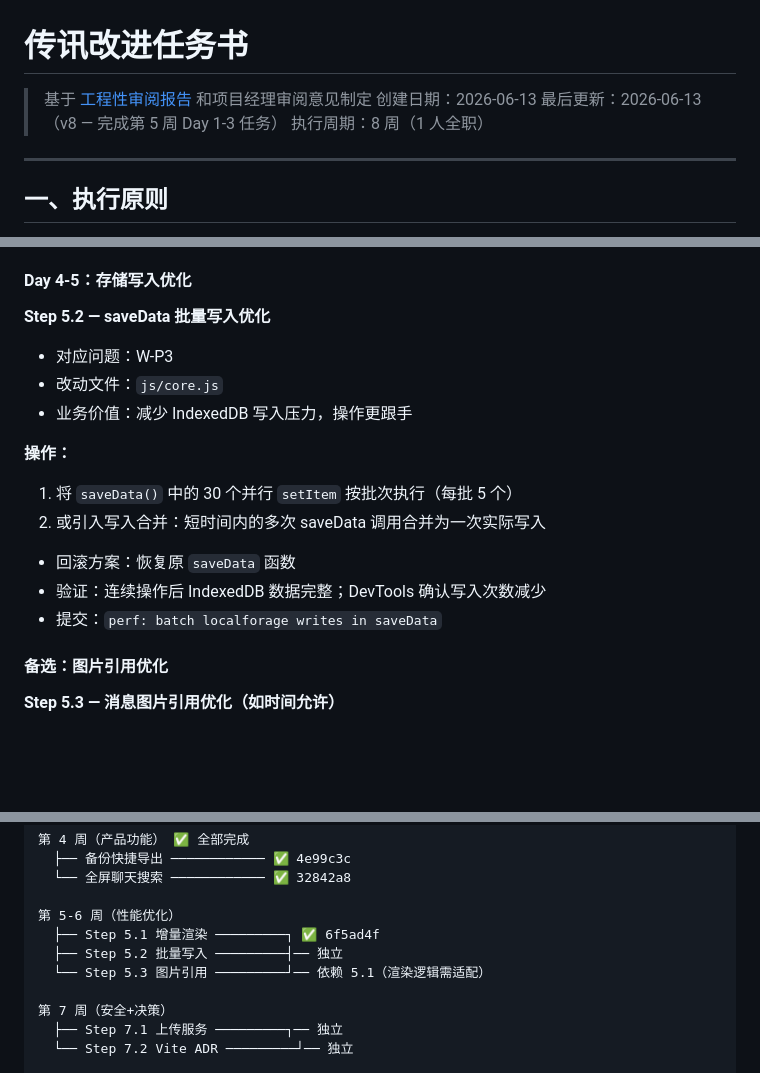
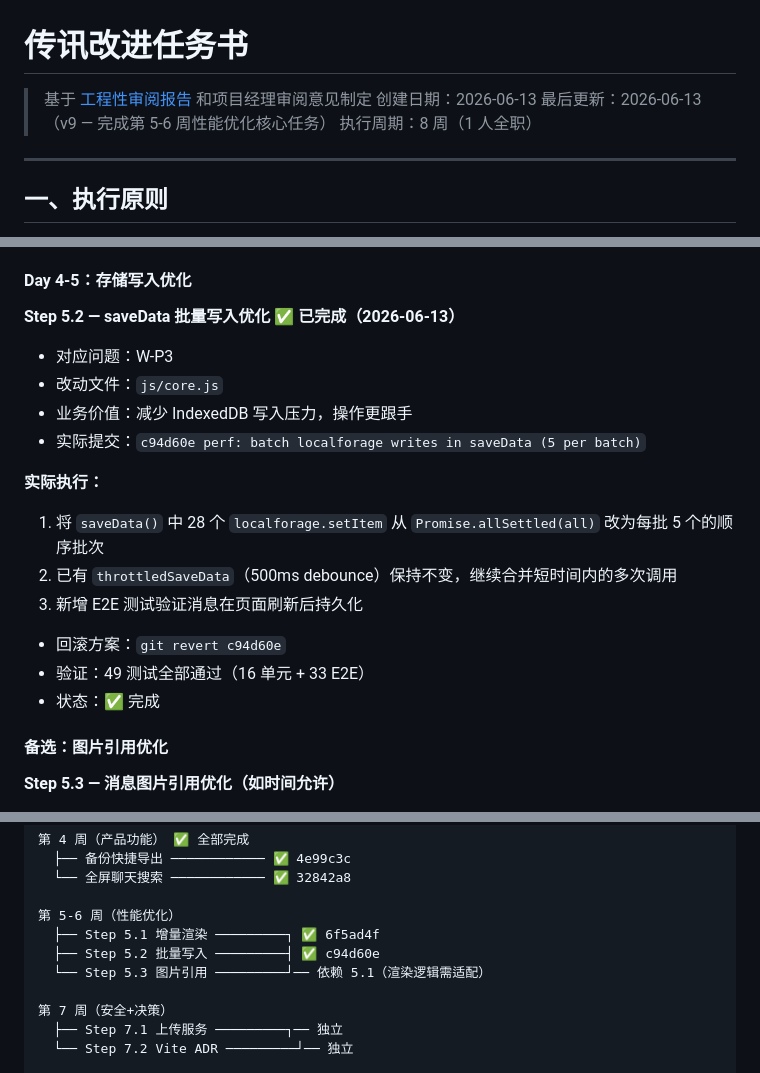
Before and after one commit to Sirius-Peng/chatbot-re, a Markdown page: docs/improvement-plan.md, 3 parts joined by grey strips. GitHub-like rendering; blank space fills up the shorter version.

Commit message:
docs: mark Step 5.2 saveData batching and M4 milestone as complete

```diff
--- a/docs/improvement-plan.md
+++ b/docs/improvement-plan.md
@@ -2,7 +2,7 @@
 
 > 基于 [工程性审阅报告](engineering-review.md) 和项目经理审阅意见制定
 > 创建日期：2026-06-13
-> 最后更新：2026-06-13（v8 — 完成第 5 周 Day 1-3 任务）
+> 最后更新：2026-06-13（v9 — 完成第 5-6 周性能优化核心任务）
 > 执行周期：8 周（1 人全职）
 
 ---
@@ -396,19 +396,21 @@ html[data-theme="dark"] .glass {
 
 #### Day 4-5：存储写入优化
 
-**Step 5.2 — saveData 批量写入优化**
+**Step 5.2 — saveData 批量写入优化 ✅ 已完成（2026-06-13）**
 
 - 对应问题：W-P3
 - 改动文件：`js/core.js`
 - 业务价值：减少 IndexedDB 写入压力，操作更跟手
+- 实际提交：`c94d60e perf: batch localforage writes in saveData (5 per batch)`
 
-**操作：**
+**实际执行：**
 
-1. 将 `saveData()` 中的 30 个并行 `setItem` 按批次执行（每批 5 个）
-2. 或引入写入合并：短时间内的多次 saveData 调用合并为一次实际写入
-- 回滚方案：恢复原 `saveData` 函数
-- 验证：连续操作后 IndexedDB 数据完整；DevTools 确认写入次数减少
-- 提交：`perf: batch localforage writes in saveData`
+1. 将 `saveData()` 中 28 个 `localforage.setItem` 从 `Promise.allSettled(all)` 改为每批 5 个的顺序批次
+2. 已有 `throttledSaveData`（500ms debounce）保持不变，继续合并短时间内的多次调用
+3. 新增 E2E 测试验证消息在页面刷新后持久化
+- 回滚方案：`git revert c94d60e`
+- 验证：49 测试全部通过（16 单元 + 33 E2E）
+- 状态：✅ 完成
 
 #### 备选：图片引用优化
 
@@ -540,7 +542,7 @@ html[data-theme="dark"] .glass {
 
 第 5-6 周（性能优化）
   ├── Step 5.1 增量渲染 ─────────┐ ✅ 6f5ad4f
-  ├── Step 5.2 批量写入 ─────────┤── 独立
+  ├── Step 5.2 批量写入 ─────────┤ ✅ c94d60e
   └── Step 5.3 图片引用 ─────────┘── 依赖 5.1（渲染逻辑需适配）
 
 第 7 周（安全+决策）
```
Also changed, not shown: other parts of docs/improvement-plan.md (+1 -1 lines).
